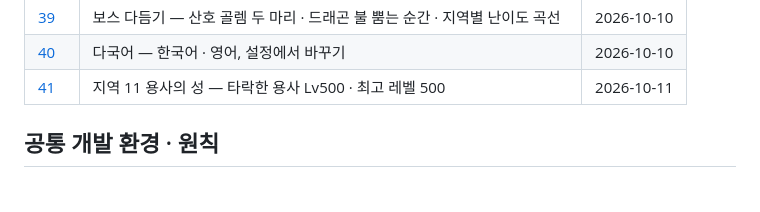
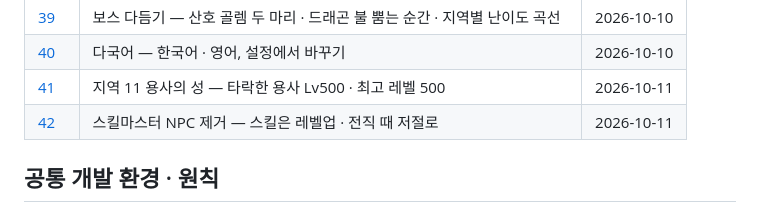
Before and after one commit to lgm1007/rpg-game-develop-note, a Markdown page: README.md, the part around the change. Rendered like a GitHub page.

```diff
--- a/README.md
+++ b/README.md
@@ -60,6 +60,7 @@ rpg-game-develop-note/
 | [39](39-boss-polish-difficulty.md) | 보스 다듬기 — 산호 골렘 두 마리 · 드래곤 불 뿜는 순간 · 지역별 난이도 곡선 | 2026-10-10 |
 | [40](40-localization.md) | 다국어 — 한국어 · 영어, 설정에서 바꾸기 | 2026-10-10 |
 | [41](41-region11-hero-castle.md) | 지역 11 용사의 성 — 타락한 용사 Lv500 · 최고 레벨 500 | 2026-10-11 |
+| [42](42-auto-learn-skills.md) | 스킬마스터 NPC 제거 — 스킬은 레벨업 · 전직 때 저절로 | 2026-10-11 |
 
 ## 공통 개발 환경 · 원칙
 
```
Also changed, not shown: 42-auto-learn-skills.md (added, +47 -0 lines), images/42/towns.jpg (added).
